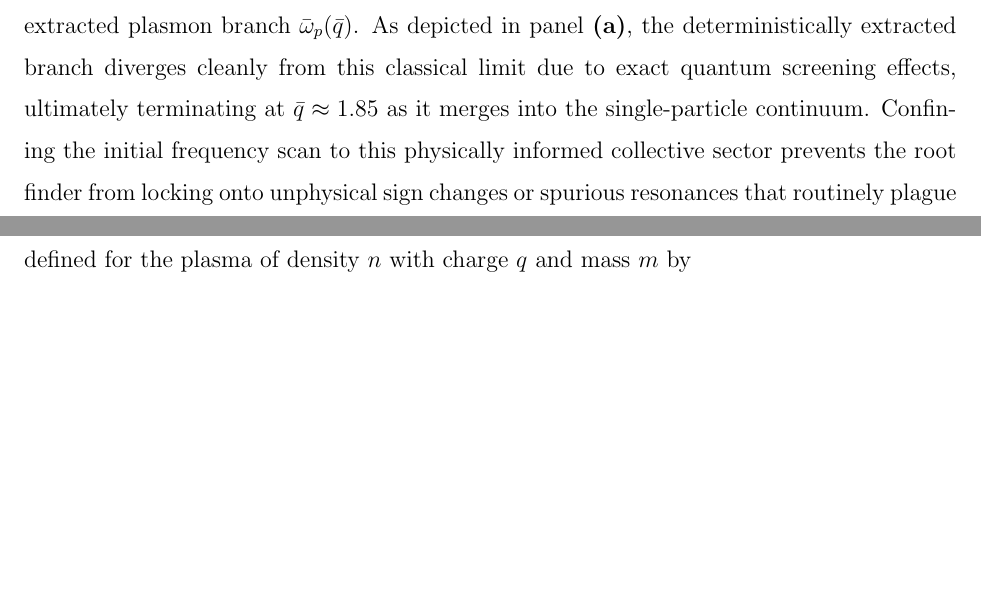
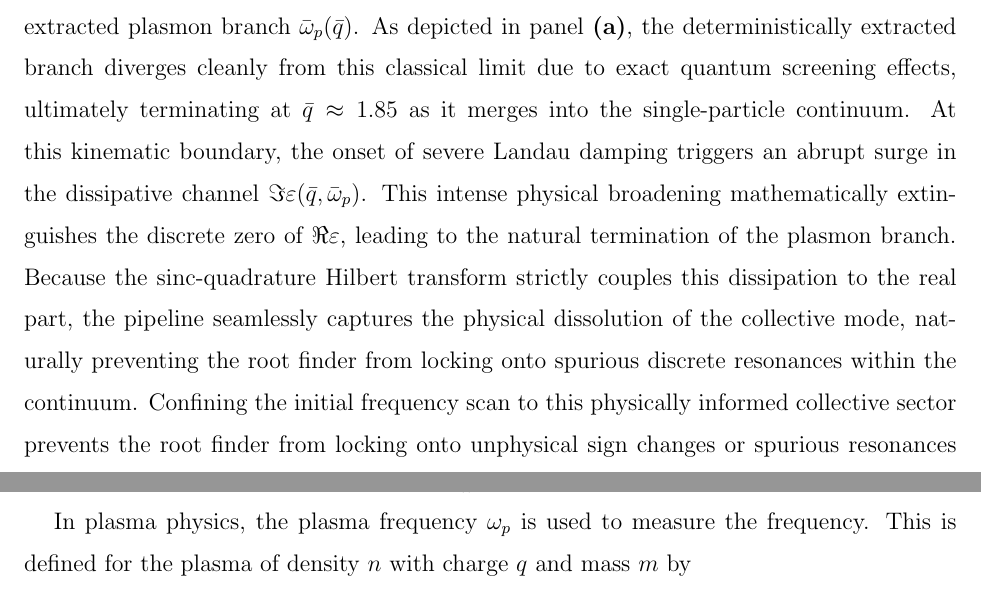
Before and after one commit to BonaSapiensInc/MosaiQ-Lindhard, a LaTeX paper (manuscript/two-fermi.tex): two parts of pages 33 and 43 of 88, joined at a grey line, cut so that both start at the same text, the shorter picture padded with empty space. Compiled offline with pdfLaTeX.

Commit message:
Manuscript: Fortify plasmon root termination via Landau damping causality.
Explicitly link Im(epsilon) broadening, Re(epsilon) zero extinction, and Hilbert-coupled collective-mode dissolution in Section VII.

Co-authored-by: Cursor <cursoragent@cursor.com>

```diff
--- a/manuscript/two-fermi.tex
+++ b/manuscript/two-fermi.tex
@@ -1733,6 +1733,9 @@ Figure~\ref{fig:plasmon-dispersion}(a) superimposes the extracted dispersion on
 The background is resampled onto a uniform plasmon-sector display rectangle $\bar{q} \in [0, 2.0]$ and $\bar{\omega} \in [0, 6.5]$, with axis limits snapped to the finite root extent so that the contour field fills the panel without extraneous margins, and rendered with the identical base-10 logarithmic rainbow convention of Figs.~\ref{fig:bare-lindhard}--\ref{fig:structure-factors} ($N_{\mathrm{fill}}=200$ filled levels, $N_{\mathrm{line}}=72$ white isolines equally spaced in $\log_{10}|S_{ee}|$).
 The search bracket is physically anchored by the classical Bohm--Gross long-wavelength dispersion relation~\cite{Bohm-Gross1949}, overlaid in panel~\textbf{(a)} as a standard black dashed line ($\bar{\omega}_{\mathrm{BG}}(\bar{q})$) distinct from the solid black extracted plasmon branch $\bar{\omega}_p(\bar{q})$.
 As depicted in panel~\textbf{(a)}, the deterministically extracted branch diverges cleanly from this classical limit due to exact quantum screening effects, ultimately terminating at $\bar{q} \approx 1.85$ as it merges into the single-particle continuum.
+At this kinematic boundary, the onset of severe Landau damping triggers an abrupt surge in the dissipative channel $\Im \varepsilon(\bar{q}, \bar{\omega}_p)$.
+This intense physical broadening mathematically extinguishes the discrete zero of $\Re \varepsilon$, leading to the natural termination of the plasmon branch.
+Because the sinc-quadrature Hilbert transform strictly couples this dissipation to the real part, the pipeline seamlessly captures the physical dissolution of the collective mode, naturally preventing the root finder from locking onto spurious discrete resonances within the continuum.
 Confining the initial frequency scan to this physically informed collective sector prevents the root finder from locking onto unphysical sign changes or spurious resonances that routinely plague Matsubara-contaminated dielectric functions,
 including sign reversals associated with non-plasmon structure when the dielectric function is assembled from Matsubara or ensemble-mixed routes.
 Upon convergence, the Landau damping coefficient
```
